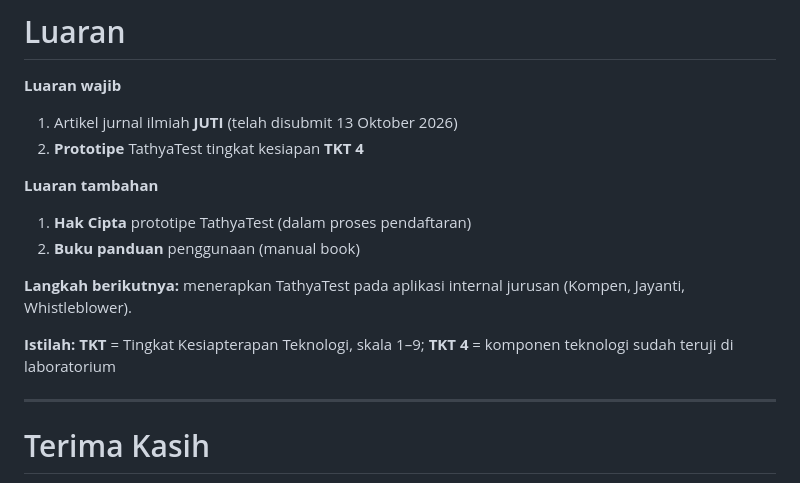
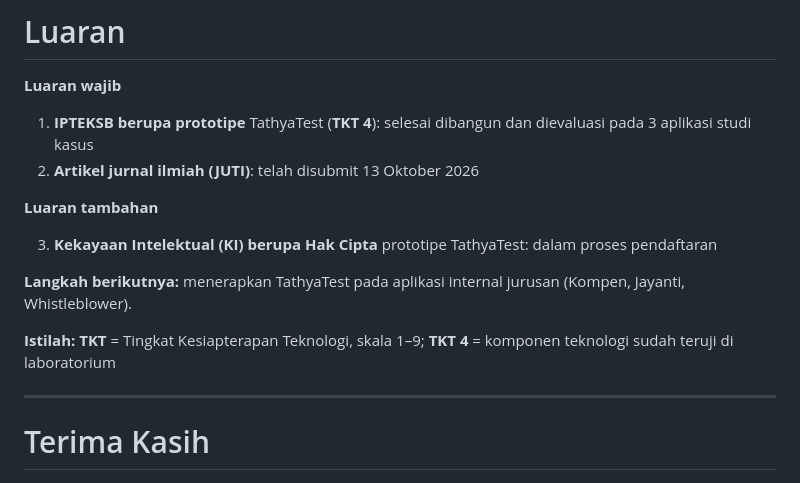
Before and after one commit to dhanifudin/tathyatest-docs, a Markdown page: presentasi/tathyatest.md, the part around the change. Rendered like a GitHub page.

Commit message:
presentasi: align Luaran slide with final report
Co-Authored-By: Claude Sonnet 5.5 <noreply@anthropic.com>

```diff
--- a/presentasi/tathyatest.md
+++ b/presentasi/tathyatest.md
@@ -135,15 +135,15 @@ Empat pertanyaan, empat jawaban. Lengkap: ratusan skenario uji dibuat otomatis d
 <div class="box">
 
 **Luaran wajib**
-1. Artikel jurnal ilmiah **JUTI** (telah disubmit 13 Oktober 2026)
-2. **Prototipe** TathyaTest tingkat kesiapan **TKT 4**
+1. **IPTEKSB berupa prototipe** TathyaTest (**TKT 4**): selesai dibangun dan dievaluasi pada 3 aplikasi studi kasus
+2. **Artikel jurnal ilmiah (JUTI)**: telah disubmit 13 Oktober 2026
 
 </div>
 <div class="box">
 
 **Luaran tambahan**
-1. **Hak Cipta** prototipe TathyaTest (dalam proses pendaftaran)
-2. **Buku panduan** penggunaan (manual book)
+
+3. **Kekayaan Intelektual (KI) berupa Hak Cipta** prototipe TathyaTest: dalam proses pendaftaran
 
 </div>
 </div>
@@ -153,7 +153,7 @@ Empat pertanyaan, empat jawaban. Lengkap: ratusan skenario uji dibuat otomatis d
 <div class="gloss"><b>Istilah:</b> <b>TKT</b> = Tingkat Kesiapterapan Teknologi, skala 1–9; <b>TKT 4</b> = komponen teknologi sudah teruji di laboratorium</div>
 
 <!--
-Luaran wajib: artikel untuk jurnal JUTI yang telah disubmit, dan prototipe pada tingkat kesiapan teknologi 4, artinya komponennya sudah teruji di laboratorium. Luaran tambahan: Hak Cipta yang sedang didaftarkan dan buku panduan penggunaan. Langkah berikutnya adalah mencoba pada aplikasi internal jurusan.
+Luaran wajib: prototipe pada tingkat kesiapan teknologi 4 (teruji di laboratorium) yang sudah dievaluasi pada tiga aplikasi studi kasus, dan artikel untuk jurnal JUTI yang telah disubmit. Luaran tambahan: Kekayaan Intelektual berupa Hak Cipta yang sedang didaftarkan. Langkah berikutnya adalah mencoba pada aplikasi internal jurusan.
 -->
 
 ---
```
